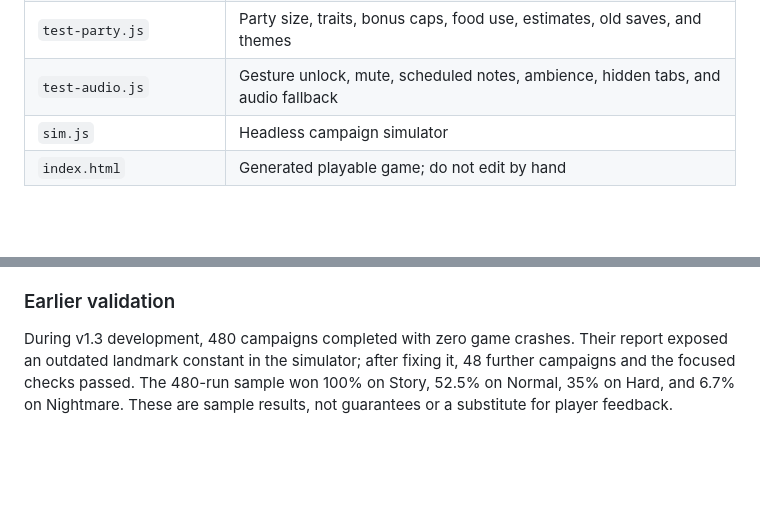
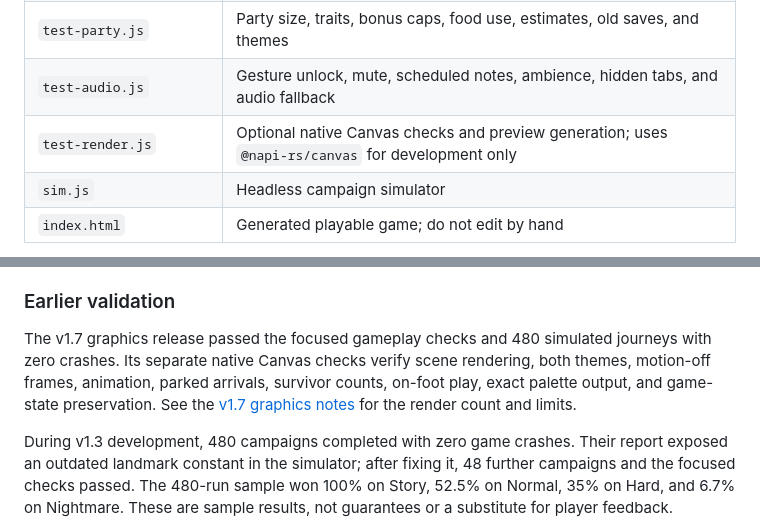
Before and after one commit to lancepounds/zombie-trails, a Markdown page: README.md, 2 parts joined by grey strips. Rendered like a GitHub page; blank space fills up the shorter version.

```diff
--- a/README.md
+++ b/README.md
@@ -235,6 +270,7 @@ concatenates it.
 | `test-map.js` | Distances, branch states, route previews, estimates, and label layout |
 | `test-party.js` | Party size, traits, bonus caps, food use, estimates, old saves, and themes |
 | `test-audio.js` | Gesture unlock, mute, scheduled notes, ambience, hidden tabs, and audio fallback |
+| `test-render.js` | Optional native Canvas checks and preview generation; uses `@napi-rs/canvas` for development only |
 | `sim.js` | Headless campaign simulator |
 | `index.html` | Generated playable game; do not edit by hand |
 
@@ -411,6 +447,12 @@ is kept separately from the larger matched balance comparison above.
 
 ### Earlier validation
 
+The v1.7 graphics release passed the focused gameplay checks and 480 simulated
+journeys with zero crashes. Its separate native Canvas checks verify scene
+rendering, both themes, motion-off frames, animation, parked arrivals, survivor
+counts, on-foot play, exact palette output, and game-state preservation. See
+the [v1.7 graphics notes](docs/graphics/v1.7.md) for the render count and limits.
+
 During v1.3 development, 480 campaigns completed with zero game crashes. Their
 report exposed an outdated landmark constant in the simulator; after fixing it,
 48 further campaigns and the focused checks passed. The 480-run sample won
```
Also changed, not shown: other parts of README.md (+35 -0 lines), docs/graphics/v1.7.md (added, +81 -0 lines), docs/previews/retro-graphics-dark.png (added), docs/previews/retro-graphics-light.png (added), 9 other files.
